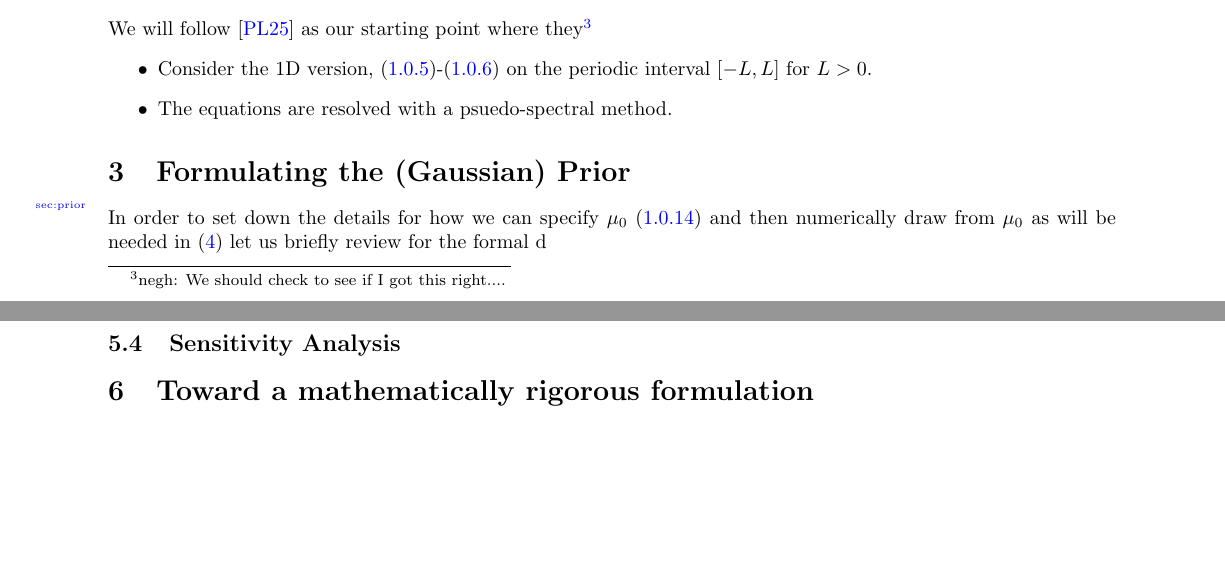
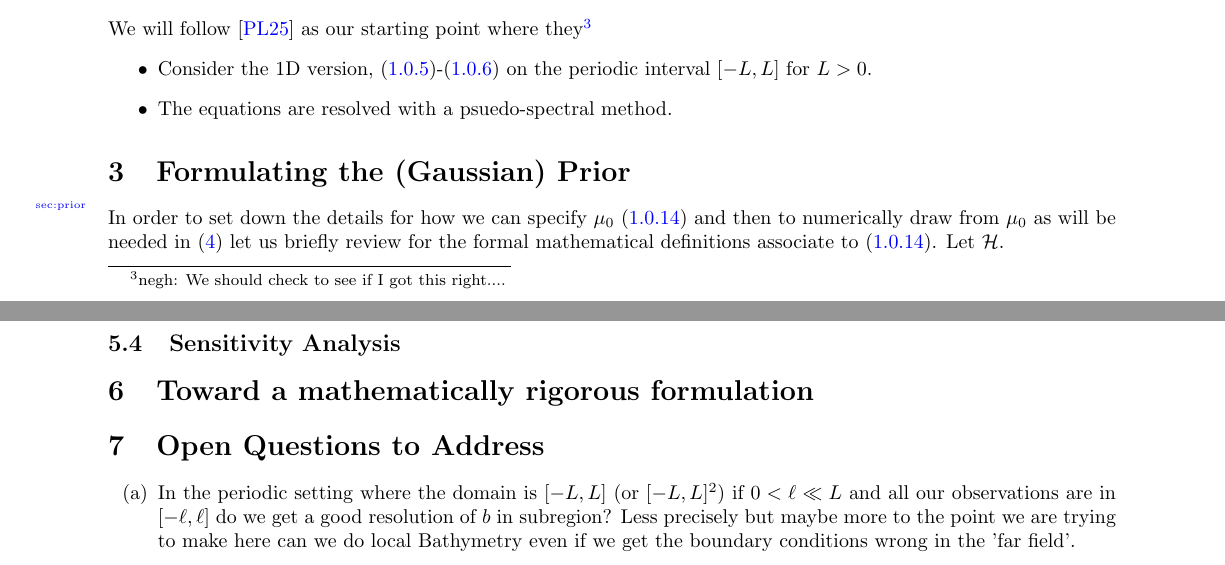
Before and after one commit to negh3780/Bottom-Bathymetry, a LaTeX paper (Bayesian_Bathymetry_CGH.tex): two parts of pages 4 and 5 of 7, joined at a grey line, cut so that both start at the same text, the shorter picture padded with empty space. Compiled offline with pdfLaTeX.

Commit message:
starting to formulate open problems, Gaussian Prior

```diff
--- a/Bayesian_Bathymetry_CGH.tex
+++ b/Bayesian_Bathymetry_CGH.tex
@@ -30,6 +30,7 @@
 \usepackage{enumerate}
 \usepackage[]{mdframed} \usepackage{cjhebrew}
 \usepackage[capitalize,nameinlink,noabbrev]{cleveref}
+\usepackage{enumitem}
 
 \providecommand*\showkeyslabelformat[1]{{\normalfont \tiny#1}}
 \usepackage[notref,notcite,color]{showkeys}
@@ -237,8 +238,9 @@ We will follow \cite{PancottoClark2025} as our starting point where they\footnot
 \section{Formulating the (Gaussian) Prior}
 \label{sec:prior}
 
-In order to set down the details for how we can specify $\mu_0$ \eqref{eq:gaussian:prior} and then numerically draw from $\mu_0$
-as will be needed in \eqref{sec:MCMC} let us briefly review for the formal d
+In order to set down the details for how we can specify $\mu_0$ \eqref{eq:gaussian:prior} and then to numerically draw from $\mu_0$
+as will be needed in \eqref{sec:MCMC} let us briefly review for the formal mathematical definitions associate to \eqref{eq:gaussian:prior}.
+Let $\mathcal{H}$.
 
 
 \section{Numerically Resolving the Posterior}
@@ -256,6 +258,14 @@ as will be needed in \eqref{sec:MCMC} let us briefly review for the formal d
 \subsection{Sensitivity Analysis}
 
 \section{Toward a mathematically rigorous formulation}
+
+\section{Open Questions to Address}
+
+\begin{enumerate}[label=(\alph*)]
+\item In the periodic setting where the domain is $[-L,L]$ (or $[-L,L]^2$) if $0< \ell \ll L$ and all our observations
+are in $[-\ell, \ell]$ do we get a good resolution of $b$ in subregion?  Less precisely but maybe more to the point
+we are trying to make here can we do local Bathymetry even if we get the boundary conditions wrong in the 'far field'.
+\end{enumerate}
 
 \newpage
 \section*{Acknowledgements}
```
